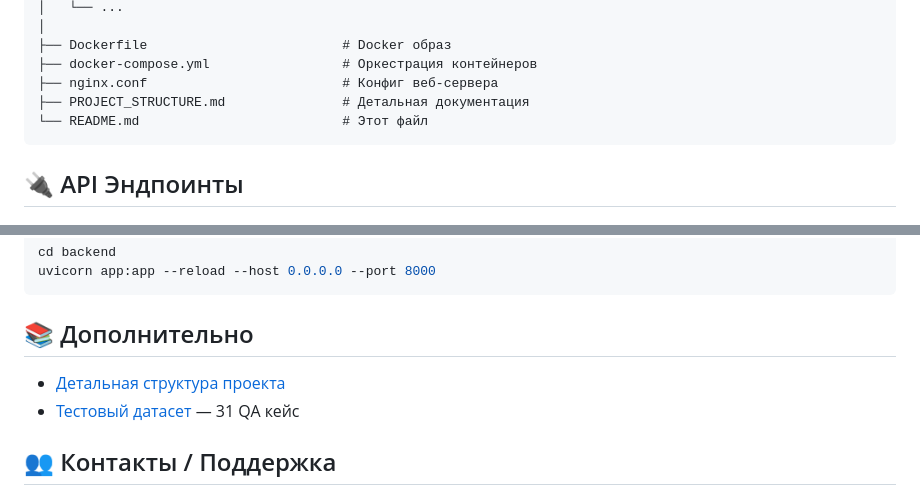
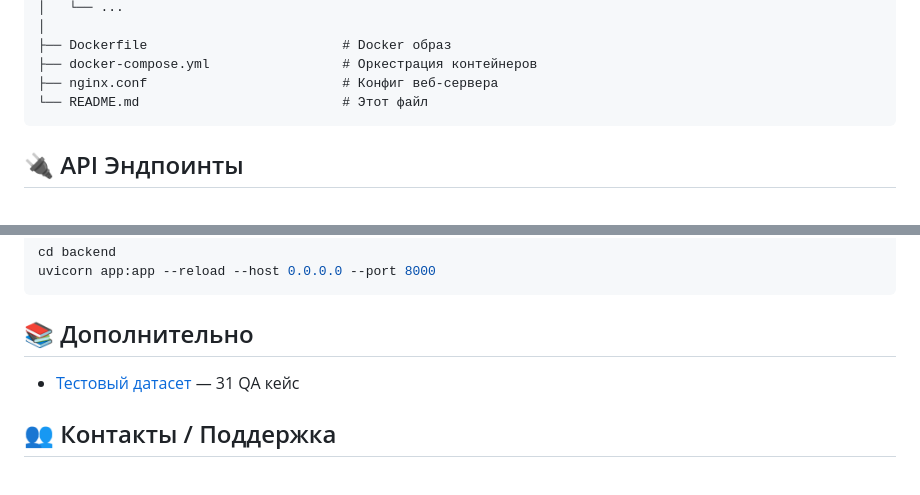
Before and after one commit to freak-team/rag-system-interfaces, a Markdown page: README.md, 2 parts joined by grey strips. GitHub-like rendering.

Commit message:
chore: remove redundant project structure document

````diff
--- a/README.md
+++ b/README.md
@@ -83,7 +83,6 @@ rag-system-interfaces/
 ├── Dockerfile                         # Docker образ
 ├── docker-compose.yml                 # Оркестрация контейнеров
 ├── nginx.conf                         # Конфиг веб-сервера
-├── PROJECT_STRUCTURE.md               # Детальная документация
 └── README.md                          # Этот файл
 ```
 
@@ -218,7 +217,6 @@ uvicorn app:app --reload --host 0.0.0.0 --port 8000
 
 ## 📚 Дополнительно
 
-- [Детальная структура проекта](PROJECT_STRUCTURE.md)
 - [Тестовый датасет](tests/data/golden_dataset.json) — 31 QA кейс
 
 ## 👥 Контакты / Поддержка
````
Also changed, not shown: PROJECT_STRUCTURE.md (deleted, +0 -145 lines).
